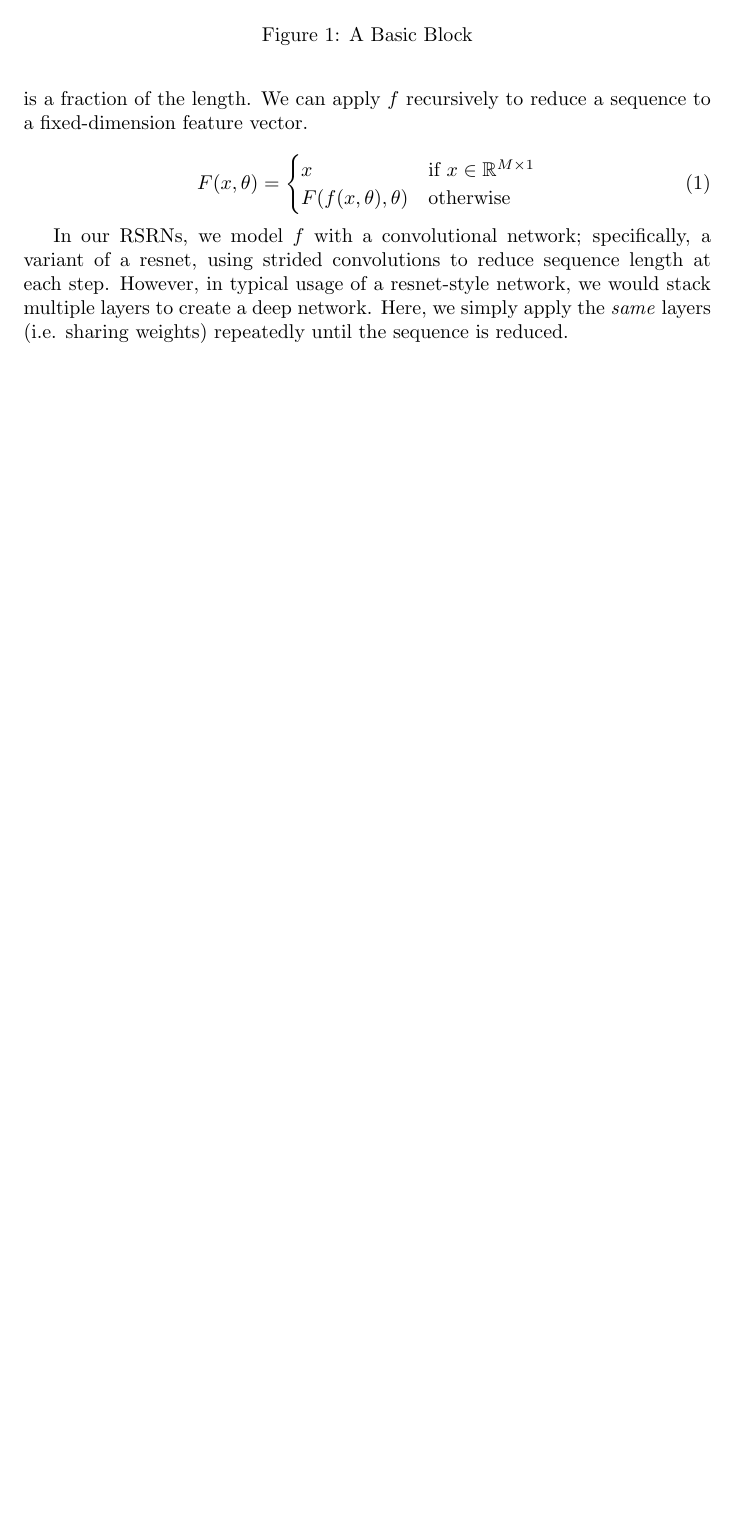
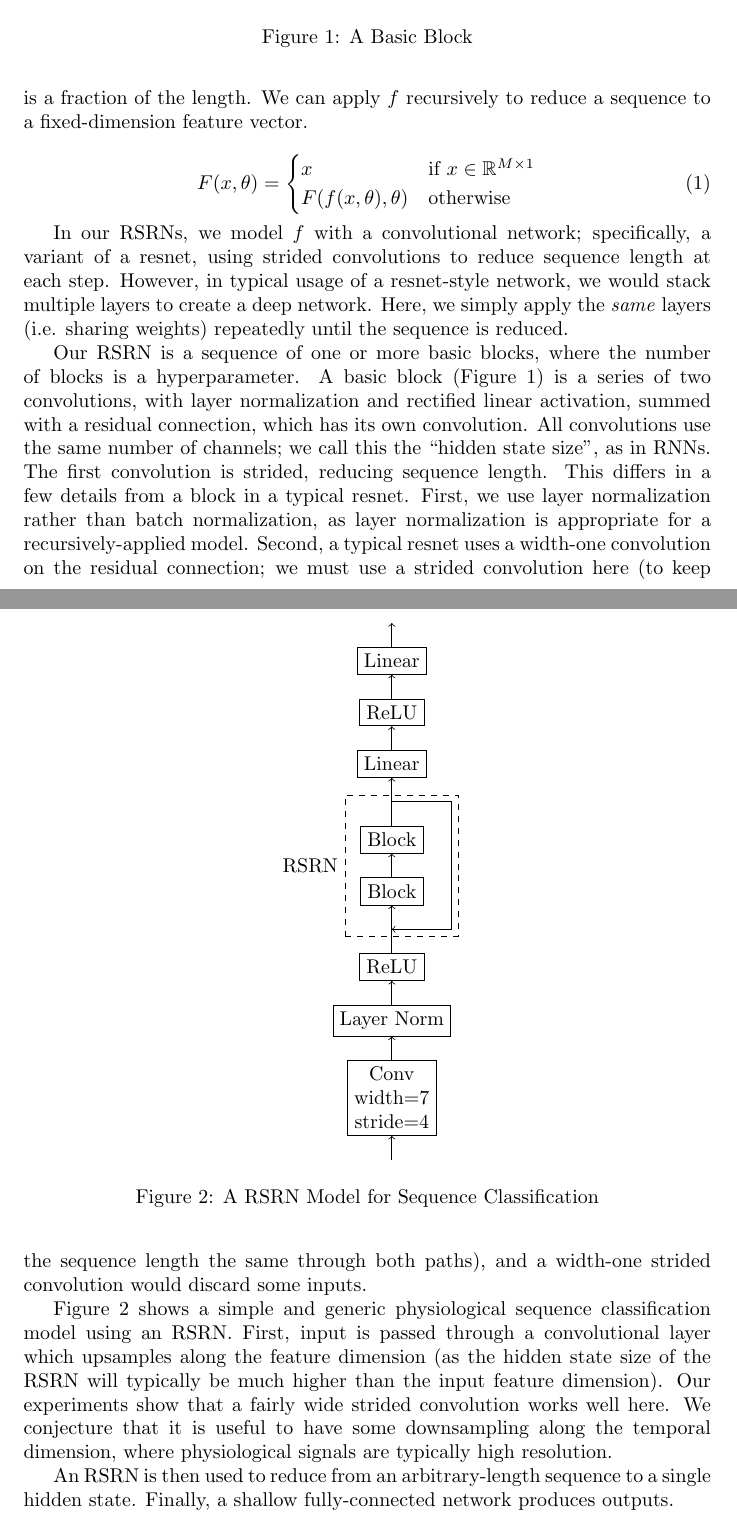
Before and after one commit to dschulman/pscrsrn, a LaTeX document (notes/notes.tex): part of page 2 of 2 before the commit and two parts of pages 2 and 3 of 3 after it, the two joined at a grey line, cut so that both start at the same text, the shorter picture padded with empty space. Compiled offline with pdfLaTeX.

Commit message:
notes: model description

```diff
--- a/notes/notes.tex
+++ b/notes/notes.tex
@@ -4,14 +4,14 @@
 \usepackage{amssymb}
 
 \usepackage{tikz}
-\usetikzlibrary{positioning}
+\usetikzlibrary{fit,positioning}
 
 \tikzstyle{block} = [draw, rectangle, align=center]
 \tikzstyle{op} = [draw, inner sep=1pt, circle]
 
 \newcommand{\real}{\mathbb{R}}
 
-\title{Physiological Signal Classification with Recursive Sequence Reduction}
+\title{Physiological Signal Classification with Recursive Sequence Reduction Networks}
 \author{Daniel Schulman}
 
 \begin{document}
@@ -79,6 +79,65 @@ Here, we simply apply the \emph{same} layers (i.e. sharing weights) repeatedly u
 \draw [->] (relu2) -- (output);
 \end{tikzpicture}
 \caption{A Basic Block}
+\label{fig:block}
 \end{figure}
 
+Our RSRN is a sequence of one or more basic blocks, where the number of blocks is a hyperparameter.
+A basic block (Figure~\ref{fig:block}) is a series of two convolutions, with layer normalization and rectified linear activation, summed with a residual connection, which has its own convolution.
+All convolutions use the same number of channels; we call this the ``hidden state size'', as in RNNs.
+The first convolution is strided, reducing sequence length.
+This differs in a few details from a block in a typical resnet.
+First, we use layer normalization rather than batch normalization, as layer normalization is appropriate for a recursively-applied model.
+Second, a typical resnet uses a width-one convolution on the residual connection; we must use a strided convolution here (to keep the sequence length the same through both paths), and a width-one strided convolution would discard some inputs.
+
+\begin{figure}
+\centering
+\begin{tikzpicture}[node distance=12pt]
+\node (input) [coordinate] {};
+\node (inconv) [block, above=of input] {Conv\\width=7\\stride=4};
+\draw [->] (input) -- (inconv);
+\node (inln) [block, above=of inconv] {Layer Norm};
+\draw [->] (inconv) -- (inln);
+\node (inrelu) [block, above=of inln] {ReLU};
+\draw [->] (inln) -- (inrelu);
+\node (rin) [coordinate, above=of inrelu] {};
+\draw (inrelu) -- (rin);
+\node (block1) [block, above=of rin] {Block};
+\draw [->] (rin) -- (block1);
+\node (block2) [block, above=of block1] {Block};
+\draw [->] (block1) -- (block2);
+\node (rout) [coordinate, above=of block2] {};
+\draw (block2) -- (rout);
+\node (recur1) [coordinate, right=3em of rout] {};
+\draw (rout) -- (recur1);
+\node (recur2) [coordinate, right=3em of rin] {};
+\draw (recur1) -- (recur2);
+\draw [->] (recur2) -- (rin);
+\node (dummy) [coordinate, left=2em of rout] {};
+\node [
+    draw, dashed, rectangle,
+    fit=(rin) (rout) (block1) (block2) (recur1) (recur2) (dummy),
+    label=left:RSRN
+] {};
+\node (outlin1) [block, above=of rout] {Linear};
+\draw [->] (rout) -- (outlin1);
+\node (outrelu) [block, above=of outlin1] {ReLU};
+\draw [->] (outlin1) -- (outrelu);
+\node (outlin2) [block, above=of outrelu] {Linear};
+\draw [->] (outrelu) -- (outlin2);
+\node (output) [coordinate, above=of outlin2] {};
+\draw [->] (outlin2) -- (output);
+\end{tikzpicture}
+\caption{A RSRN Model for Sequence Classification}
+\label{fig:model}
+\end{figure}
+
+Figure~\ref{fig:model} shows a simple and generic physiological sequence classification model using an RSRN.
+First, input is passed through a convolutional layer which upsamples along the feature dimension (as the hidden state size of the RSRN will typically be much higher than the input feature dimension).
+Our experiments show that a fairly wide strided convolution works well here.
+We conjecture that it is useful to have some downsampling along the temporal dimension, where physiological signals are typically high resolution.
+
+An RSRN is then used to reduce from an arbitrary-length sequence to a single hidden state.
+Finally, a shallow fully-connected network produces outputs.
+
 \end{document}
```
